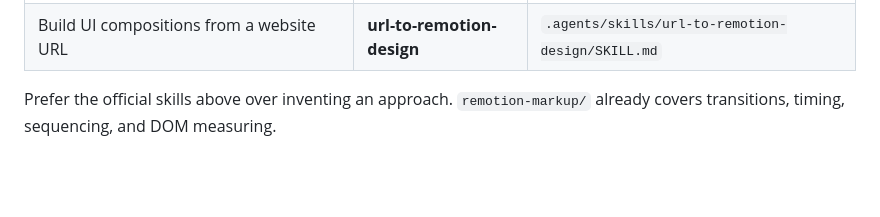
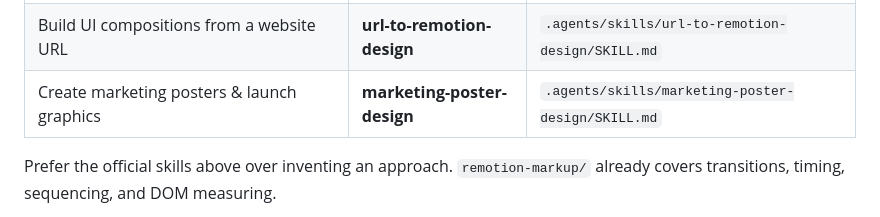
Before and after one commit to asifakhtar98/figma-remotion-studio-agent, a Markdown page: AGENTS.md, the part around the change. GitHub-like rendering; blank space fills up the shorter version.

Commit message:
feat(skills): add generic marketing-poster-design skill for reusable poster compositions

```diff
--- a/AGENTS.md
+++ b/AGENTS.md
@@ -33,6 +33,7 @@ This project ships official Remotion skills at `.agents/skills/`.
 | Look up any Remotion API you are unsure about | **remotion-docs** | `.agents/skills/remotion-docs/SKILL.md` |
 | Animate still screens into a user-journey flow video | **journey-flow-video** | `.agents/skills/journey-flow-video/SKILL.md` |
 | Build UI compositions from a website URL | **url-to-remotion-design** | `.agents/skills/url-to-remotion-design/SKILL.md` |
+| Create marketing posters & launch graphics | **marketing-poster-design** | `.agents/skills/marketing-poster-design/SKILL.md` |
 
 Prefer the official skills above over inventing an approach. `remotion-markup/` already covers transitions, timing, sequencing, and DOM measuring.
 
```
Also changed, not shown: 1 other file.
